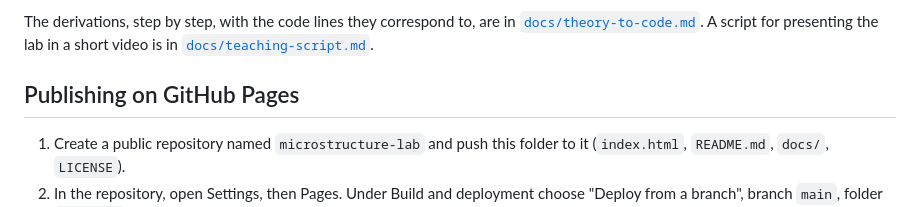
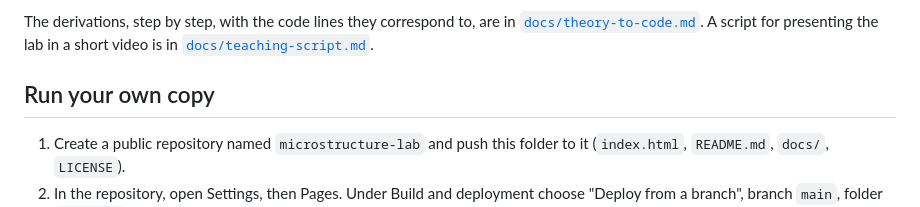
Before and after one commit to Dapshima/microstructure-lab, a Markdown page: README.md, the part around the change. Rendered like a GitHub page.

```diff
--- a/README.md
+++ b/README.md
@@ -64,7 +64,7 @@ Open `index.html`. The `<style>` block is the design; the script block at the bo
 
 The derivations, step by step, with the code lines they correspond to, are in [`docs/theory-to-code.md`](docs/theory-to-code.md). A script for presenting the lab in a short video is in [`docs/teaching-script.md`](docs/teaching-script.md).
 
-## Publishing on GitHub Pages
+## Run your own copy
 
 1. Create a public repository named `microstructure-lab` and push this folder to it (`index.html`, `README.md`, `docs/`, `LICENSE`).
 2. In the repository, open Settings, then Pages. Under Build and deployment choose "Deploy from a branch", branch `main`, folder `/ (root)`. Save.
```
